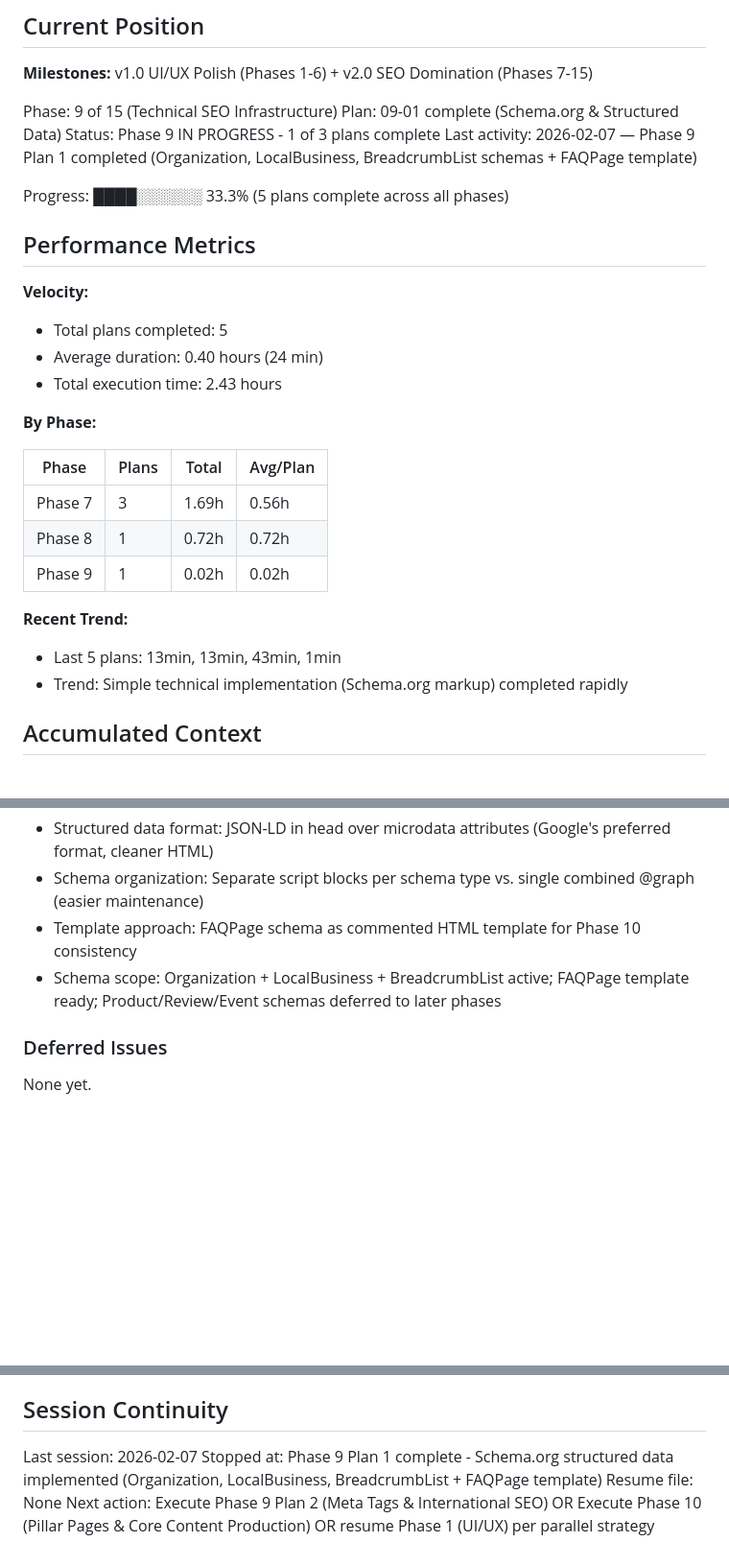
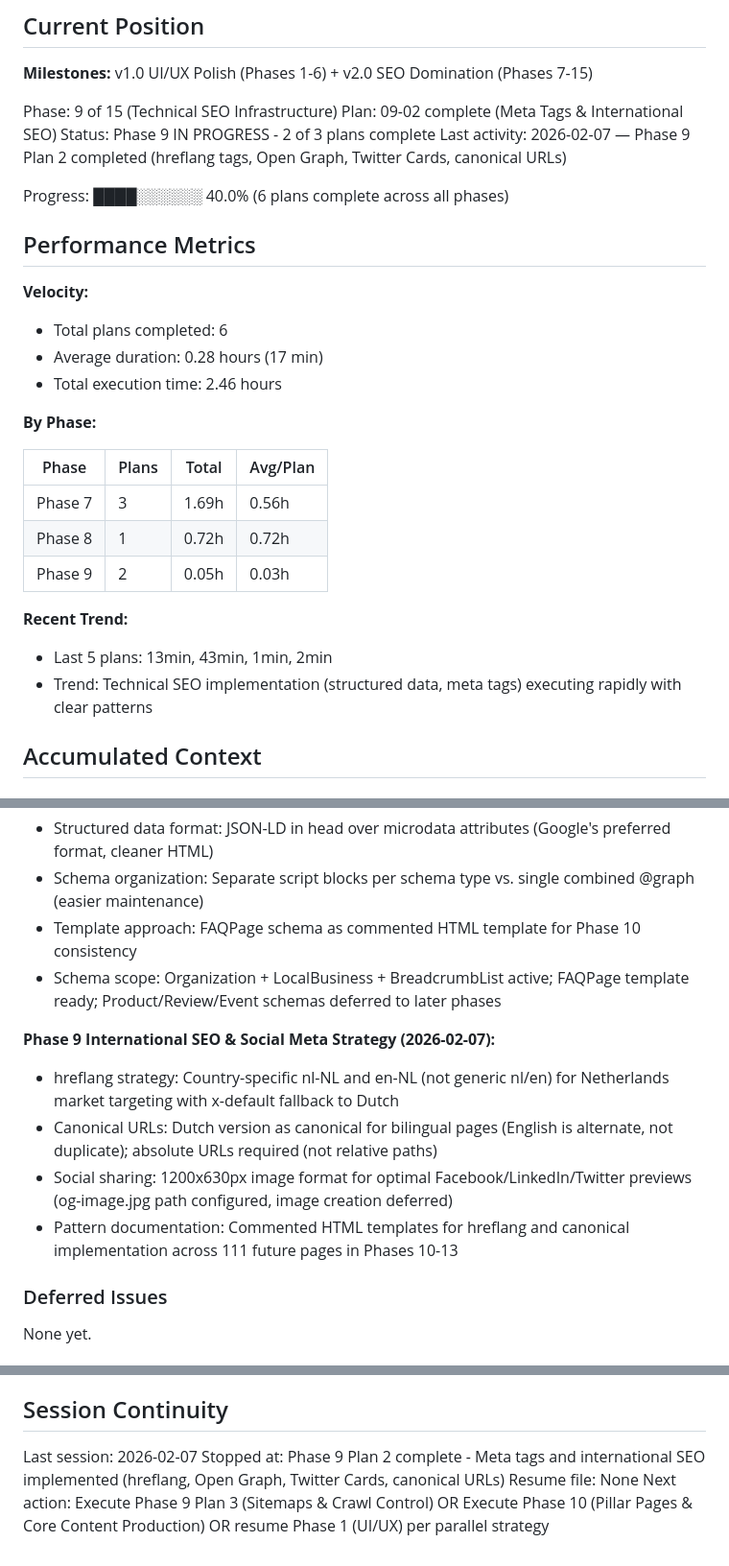
Before and after one commit to Roseyco-management/jetselect, a Markdown page: .planning/STATE.md, 3 parts joined by grey strips. Shown at 96% size. Rendered like a GitHub page; blank space fills up the shorter version.

Commit message:
docs(09-02): complete meta tags & international SEO plan
Bilingual SEO infrastructure with hreflang tags (nl-NL, en-NL,
x-default), social sharing optimization via Open Graph/Twitter
Cards, and canonical URL duplicate content prevention.

Tasks completed (3/3):
- feat(09-02): hreflang tags for bilingual SEO (6557082)
- feat(09-02): Open Graph and Twitter Card meta tags (e17835d)
- feat(09-02): canonical URL tags (917422a)

Phase 9 progress: 2 of 3 plans complete

Co-Authored-By: Claude Sonnet 4.5 <noreply@anthropic.com>

```diff
--- a/.planning/STATE.md
+++ b/.planning/STATE.md
@@ -12,18 +12,18 @@ See: .planning/PROJECT.md (updated 2026-01-27)
 **Milestones:** v1.0 UI/UX Polish (Phases 1-6) + v2.0 SEO Domination (Phases 7-15)
 
 Phase: 9 of 15 (Technical SEO Infrastructure)
-Plan: 09-01 complete (Schema.org & Structured Data)
-Status: Phase 9 IN PROGRESS - 1 of 3 plans complete
-Last activity: 2026-02-07 — Phase 9 Plan 1 completed (Organization, LocalBusiness, BreadcrumbList schemas + FAQPage template)
+Plan: 09-02 complete (Meta Tags & International SEO)
+Status: Phase 9 IN PROGRESS - 2 of 3 plans complete
+Last activity: 2026-02-07 — Phase 9 Plan 2 completed (hreflang tags, Open Graph, Twitter Cards, canonical URLs)
 
-Progress: ████░░░░░░ 33.3% (5 plans complete across all phases)
+Progress: ████░░░░░░ 40.0% (6 plans complete across all phases)
 
 ## Performance Metrics
 
 **Velocity:**
-- Total plans completed: 5
-- Average duration: 0.40 hours (24 min)
-- Total execution time: 2.43 hours
+- Total plans completed: 6
+- Average duration: 0.28 hours (17 min)
+- Total execution time: 2.46 hours
 
 **By Phase:**
 
@@ -31,11 +31,11 @@ Progress: ████░░░░░░ 33.3% (5 plans complete across all phas
 |-------|-------|-------|----------|
 | Phase 7 | 3 | 1.69h | 0.56h |
 | Phase 8 | 1 | 0.72h | 0.72h |
-| Phase 9 | 1 | 0.02h | 0.02h |
+| Phase 9 | 2 | 0.05h | 0.03h |
 
 **Recent Trend:**
-- Last 5 plans: 13min, 13min, 43min, 1min
-- Trend: Simple technical implementation (Schema.org markup) completed rapidly
+- Last 5 plans: 13min, 43min, 1min, 2min
+- Trend: Technical SEO implementation (structured data, meta tags) executing rapidly with clear patterns
 
 ## Accumulated Context
 
@@ -80,6 +80,12 @@ Recent decisions affecting current work:
 - Template approach: FAQPage schema as commented HTML template for Phase 10 consistency
 - Schema scope: Organization + LocalBusiness + BreadcrumbList active; FAQPage template ready; Product/Review/Event schemas deferred to later phases
 
+**Phase 9 International SEO & Social Meta Strategy (2026-02-07):**
+- hreflang strategy: Country-specific nl-NL and en-NL (not generic nl/en) for Netherlands market targeting with x-default fallback to Dutch
+- Canonical URLs: Dutch version as canonical for bilingual pages (English is alternate, not duplicate); absolute URLs required (not relative paths)
+- Social sharing: 1200x630px image format for optimal Facebook/LinkedIn/Twitter previews (og-image.jpg path configured, image creation deferred)
+- Pattern documentation: Commented HTML templates for hreflang and canonical implementation across 111 future pages in Phases 10-13
+
 ### Deferred Issues
 
 None yet.
@@ -100,6 +106,6 @@ None yet.
 ## Session Continuity
 
 Last session: 2026-02-07
-Stopped at: Phase 9 Plan 1 complete - Schema.org structured data implemented (Organization, LocalBusiness, BreadcrumbList + FAQPage template)
+Stopped at: Phase 9 Plan 2 complete - Meta tags and international SEO implemented (hreflang, Open Graph, Twitter Cards, canonical URLs)
 Resume file: None
-Next action: Execute Phase 9 Plan 2 (Meta Tags & International SEO) OR Execute Phase 10 (Pillar Pages & Core Content Production) OR resume Phase 1 (UI/UX) per parallel strategy
+Next action: Execute Phase 9 Plan 3 (Sitemaps & Crawl Control) OR Execute Phase 10 (Pillar Pages & Core Content Production) OR resume Phase 1 (UI/UX) per parallel strategy
```
Also changed, not shown: .planning/ROADMAP.md (+4 -4 lines), 1 other file.
